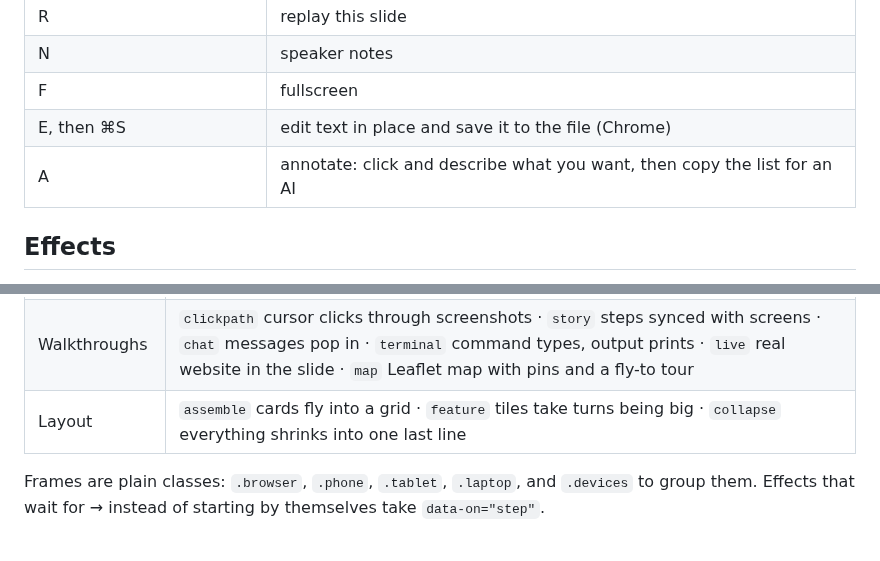
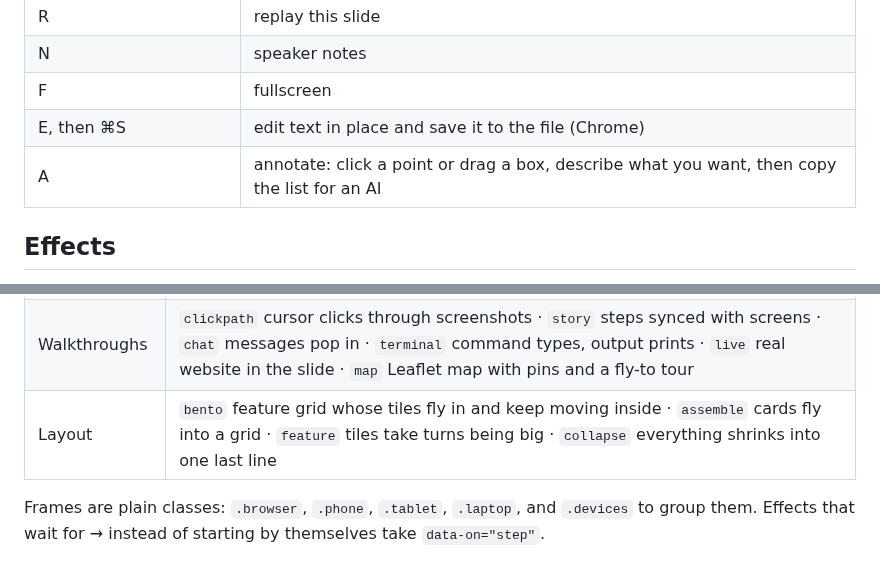
Before and after one commit to cooldongdong/slidejam, a Markdown page: README.md, 2 parts joined by grey strips. Rendered like a GitHub page.

```diff
--- a/README.md
+++ b/README.md
@@ -41,7 +41,7 @@ Open `effects.html` to see every effect running next to the markup it needs.
 | N | speaker notes |
 | F | fullscreen |
 | E, then ⌘S | edit text in place and save it to the file (Chrome) |
-| A | annotate: click and describe what you want, then copy the list for an AI |
+| A | annotate: click a point or drag a box, describe what you want, then copy the list for an AI |
 
 ## Effects
 
@@ -53,7 +53,7 @@ Elements opt in to an effect with `data-fx="name"`:
 | Numbers & data | `count` counts up · `slot` odometer reels · `bars` bar chart · `ring` progress ring · `orbit` steps around a loop · `network` topics and projects as a turning 3D cluster · `tunnel` names stream down a tunnel · `swarm` many items rush in and settle |
 | Screenshots | `pan` scroll a tall shot · `zoom` push in · `cycle` cross-fade · `spot` stepped spotlight · `hotspots` pulsing dots with notes · `tilt` 3D tilt / sway · `explode` layers lift apart with labels · `parallax` depth layers · `dive` zoom into a spot until it becomes the next page · `wipe` coloured band reveals an after-image · `morph` page rebuild captured from a real site |
 | Walkthroughs | `clickpath` cursor clicks through screenshots · `story` steps synced with screens · `chat` messages pop in · `terminal` command types, output prints · `live` real website in the slide · `map` Leaflet map with pins and a fly-to tour |
-| Layout | `assemble` cards fly into a grid · `feature` tiles take turns being big · `collapse` everything shrinks into one last line |
+| Layout | `bento` feature grid whose tiles fly in and keep moving inside · `assemble` cards fly into a grid · `feature` tiles take turns being big · `collapse` everything shrinks into one last line |
 
 Frames are plain classes: `.browser`, `.phone`, `.tablet`, `.laptop`, and `.devices` to group them.
 Effects that wait for → instead of starting by themselves take `data-on="step"`.
```
Also changed, not shown: skill/SKILL.md (+4 -1 lines), examples/media/tall-edit.png (added), examples/media/tall-guides.png (added), examples/media/tall-home.png (added), 7 other files.
